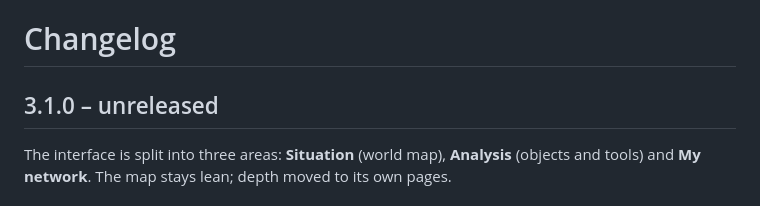
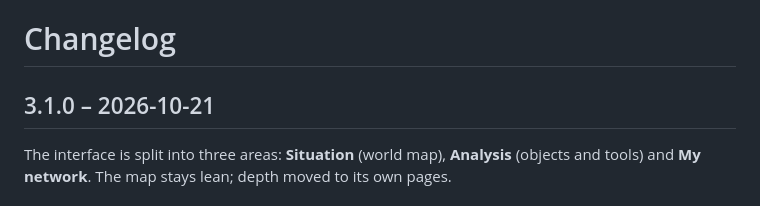
Before and after one commit to Just-Franning/Emberwatch, a Markdown page: CHANGELOG.md, the part around the change. Drawn GitHub-style.

Commit message:
Changelog: date for 3.1.0
Co-Authored-By: Claude Opus 5.5 <noreply@anthropic.com>
Claude-Session: https://claude.ai/code/session_01E7aK7U8mApYGQofGbz6dSh

```diff
--- a/CHANGELOG.md
+++ b/CHANGELOG.md
@@ -1,6 +1,6 @@
 # Changelog
 
-## 3.1.0 – unreleased
+## 3.1.0 – 2026-10-21
 
 The interface is split into three areas: **Situation** (world map), **Analysis** (objects and tools) and **My network**. The map stays lean; depth moved to its own pages.
 
```
